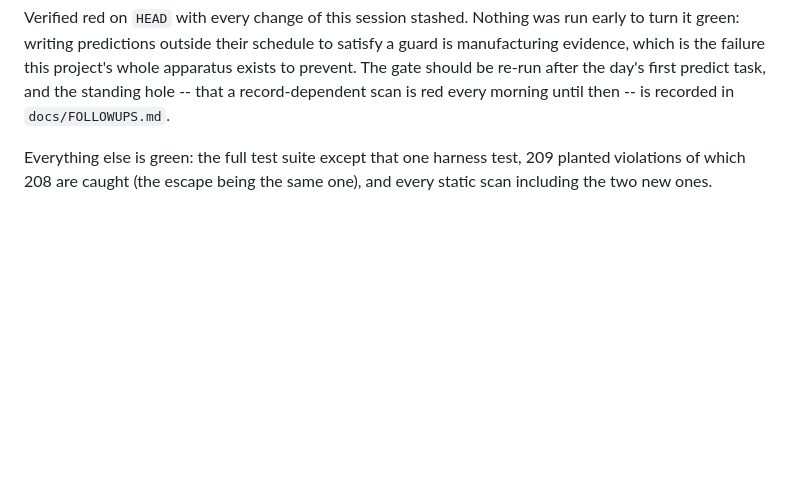
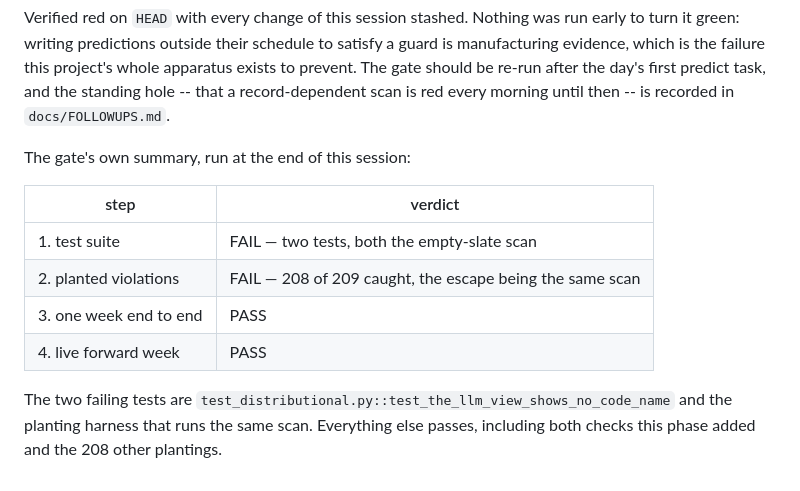
Before and after one commit to victor802-svg/Gridiron, a Markdown page: docs/closeouts/2026-09-07-the-shortlist.md, the part around the change. GitHub-like rendering; blank space fills up the shorter version.

Commit message:
docs: the gate's actual verdict in the close-out, step by step
The earlier wording said the suite was green except one harness test. It is two
tests, and step 2 fails with them; steps 3 and 4 pass. Both failures are the
same empty-slate scan, and a close-out that rounded that off would be doing the
one thing close-outs exist to prevent.

Co-Authored-By: Claude Opus 5 <noreply@anthropic.com>

```diff
--- a/docs/closeouts/2026-09-07-the-shortlist.md
+++ b/docs/closeouts/2026-09-07-the-shortlist.md
@@ -79,6 +79,15 @@ whole apparatus exists to prevent. The gate should be re-run after the day's
 first predict task, and the standing hole -- that a record-dependent scan is
 red every morning until then -- is recorded in `docs/FOLLOWUPS.md`.
 
-Everything else is green: the full test suite except that one harness test,
-209 planted violations of which 208 are caught (the escape being the same one),
-and every static scan including the two new ones.
+The gate's own summary, run at the end of this session:
+
+| step | verdict |
+|---|---|
+| 1. test suite | FAIL — two tests, both the empty-slate scan |
+| 2. planted violations | FAIL — 208 of 209 caught, the escape being the same scan |
+| 3. one week end to end | PASS |
+| 4. live forward week | PASS |
+
+The two failing tests are `test_distributional.py::test_the_llm_view_shows_no_code_name`
+and the planting harness that runs the same scan. Everything else passes,
+including both checks this phase added and the 208 other plantings.
```
